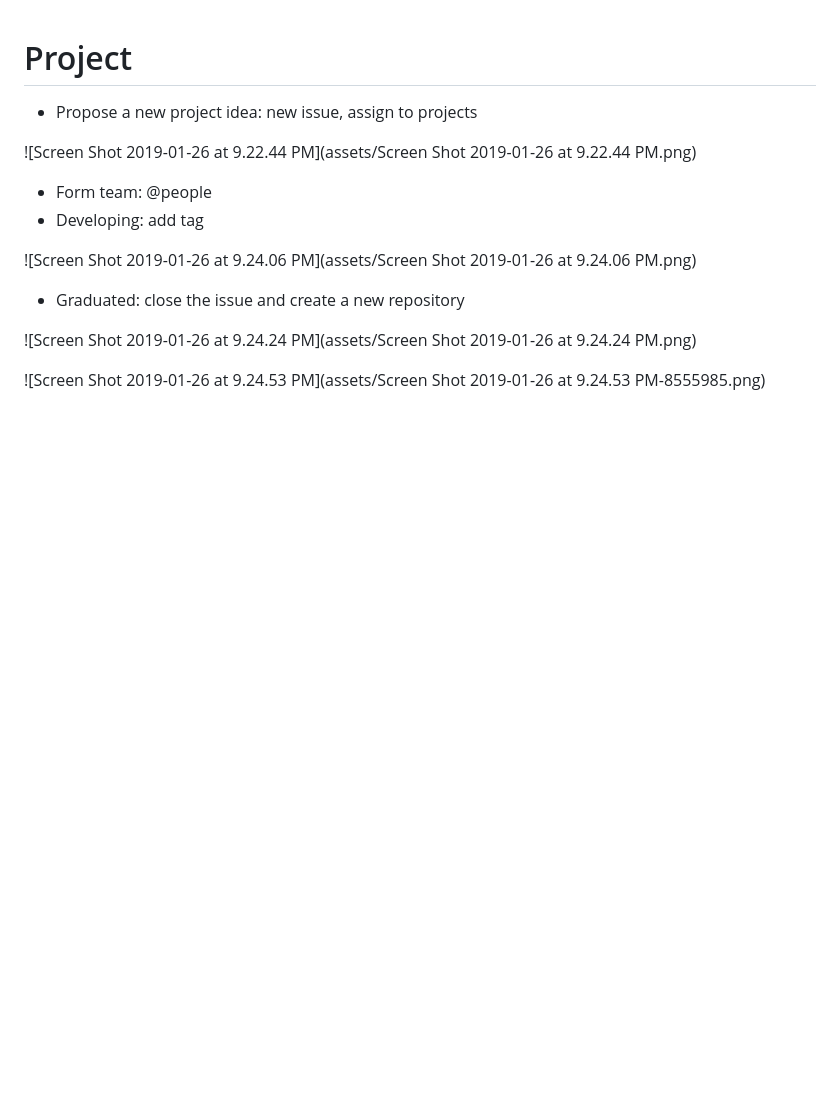
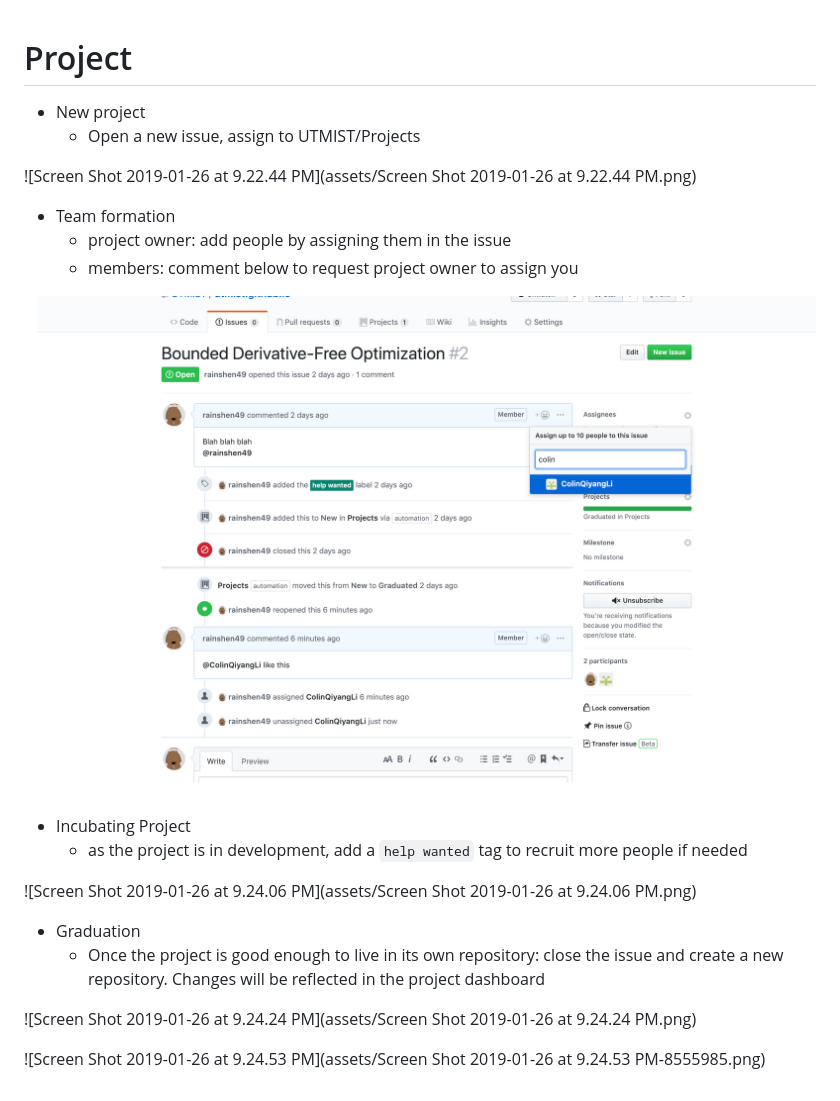
Before and after one commit to UTMIST/utmist.github.io, a Markdown page: Project.md, the part around the change. Drawn GitHub-style; pictures changed too: assets/image-20190128195057313.png (added); blank space fills up the shorter version.

Commit message:
Deploy UTMIST/utmist.github.io to github.com/UTMIST/utmist.github.io.git:master

```diff
--- a/Project.md
+++ b/Project.md
@@ -1,15 +1,23 @@
 # Project
 
-- Propose a new project idea: new issue, assign to projects
+- New project
+  - Open a new issue, assign to UTMIST/Projects
 
 ![Screen Shot 2019-01-26 at 9.22.44 PM](assets/Screen Shot 2019-01-26 at 9.22.44 PM.png)
 
-- Form team: @people
-- Developing: add tag
+- Team formation
+  - project owner: add people by assigning them in the issue
+  - members: comment below to request project owner to assign you
+
+![image-20190128195057313](assets/image-20190128195057313.png)
+
+- Incubating Project
+  - as the project is in development, add a `help wanted` tag to recruit more people if needed
 
 ![Screen Shot 2019-01-26 at 9.24.06 PM](assets/Screen Shot 2019-01-26 at 9.24.06 PM.png)
 
-- Graduated: close the issue and create a new repository
+- Graduation
+  - Once the project is good enough to live in its own repository: close the issue and create a new repository. Changes will be reflected in the project dashboard
 
 ![Screen Shot 2019-01-26 at 9.24.24 PM](assets/Screen Shot 2019-01-26 at 9.24.24 PM.png)
 
```
Also changed, not shown: 1 other file.
